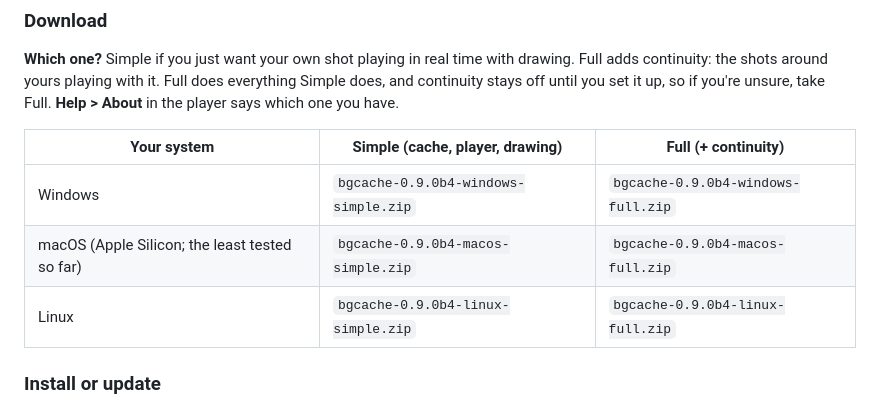
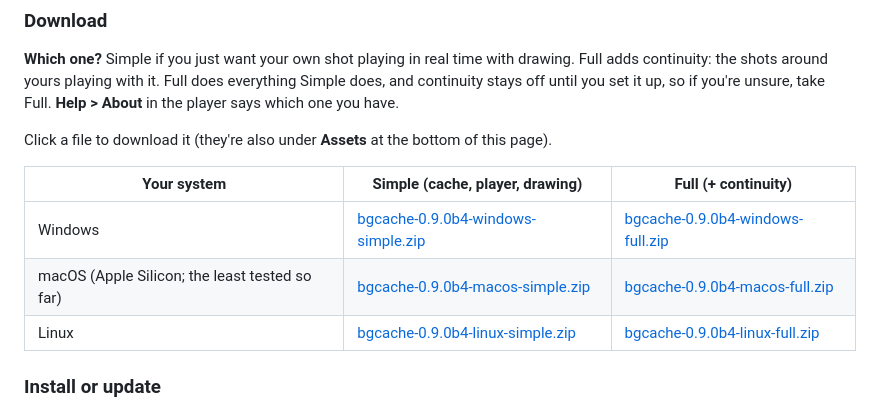
Before and after one commit to Marek-672/Maya-Tools, a Markdown page: .github/release-notes/bgcache-0.9.0b4.md, the part around the change. Drawn GitHub-style.

Commit message:
Release notes: the download names are links
Co-Authored-By: Claude Opus 5.5 <noreply@anthropic.com>
Claude-Session: https://claude.ai/code/session_01AzUEZLKpGzUDoCJ1Ex6o9E

```diff
--- a/.github/release-notes/bgcache-0.9.0b4.md
+++ b/.github/release-notes/bgcache-0.9.0b4.md
@@ -20,11 +20,13 @@ Nothing is saved until you press Save. Pipeline TDs can still write the settings
 ### Download
 **Which one?** Simple if you just want your own shot playing in real time with drawing. Full adds continuity: the shots around yours playing with it. Full does everything Simple does, and continuity stays off until you set it up, so if you're unsure, take Full. **Help > About** in the player says which one you have.
 
+Click a file to download it (they're also under **Assets** at the bottom of this page).
+
 | Your system | Simple (cache, player, drawing) | Full (+ continuity) |
 |---|---|---|
-| Windows | `bgcache-0.9.0b4-windows-simple.zip` | `bgcache-0.9.0b4-windows-full.zip` |
-| macOS (Apple Silicon; the least tested so far) | `bgcache-0.9.0b4-macos-simple.zip` | `bgcache-0.9.0b4-macos-full.zip` |
-| Linux | `bgcache-0.9.0b4-linux-simple.zip` | `bgcache-0.9.0b4-linux-full.zip` |
+| Windows | [bgcache-0.9.0b4-windows-simple.zip](https://github.com/Marek-672/Maya-Tools/releases/download/bgcache-v0.9.0b4/bgcache-0.9.0b4-windows-simple.zip) | [bgcache-0.9.0b4-windows-full.zip](https://github.com/Marek-672/Maya-Tools/releases/download/bgcache-v0.9.0b4/bgcache-0.9.0b4-windows-full.zip) |
+| macOS (Apple Silicon; the least tested so far) | [bgcache-0.9.0b4-macos-simple.zip](https://github.com/Marek-672/Maya-Tools/releases/download/bgcache-v0.9.0b4/bgcache-0.9.0b4-macos-simple.zip) | [bgcache-0.9.0b4-macos-full.zip](https://github.com/Marek-672/Maya-Tools/releases/download/bgcache-v0.9.0b4/bgcache-0.9.0b4-macos-full.zip) |
+| Linux | [bgcache-0.9.0b4-linux-simple.zip](https://github.com/Marek-672/Maya-Tools/releases/download/bgcache-v0.9.0b4/bgcache-0.9.0b4-linux-simple.zip) | [bgcache-0.9.0b4-linux-full.zip](https://github.com/Marek-672/Maya-Tools/releases/download/bgcache-v0.9.0b4/bgcache-0.9.0b4-linux-full.zip) |
 
 ### Install or update
 - **Already have 0.9.0b2 or b3:** in the player, **Help > Check for updates** offers the newest of your edition. To move from Simple to Full, drag in the Full zip's installer.
```
